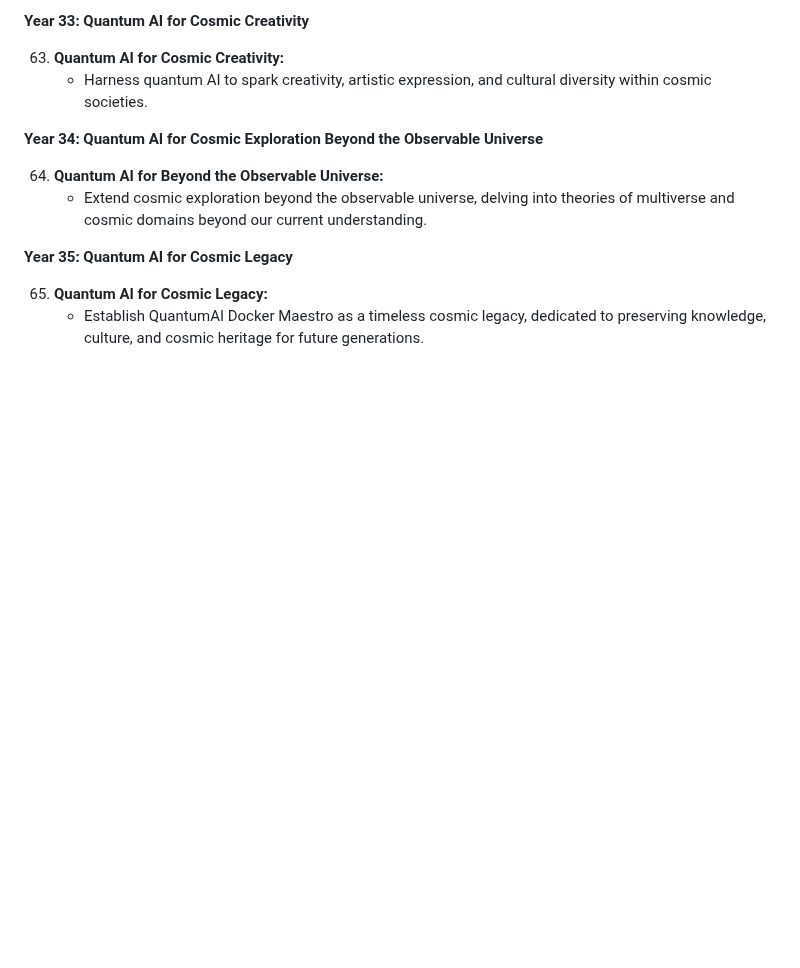
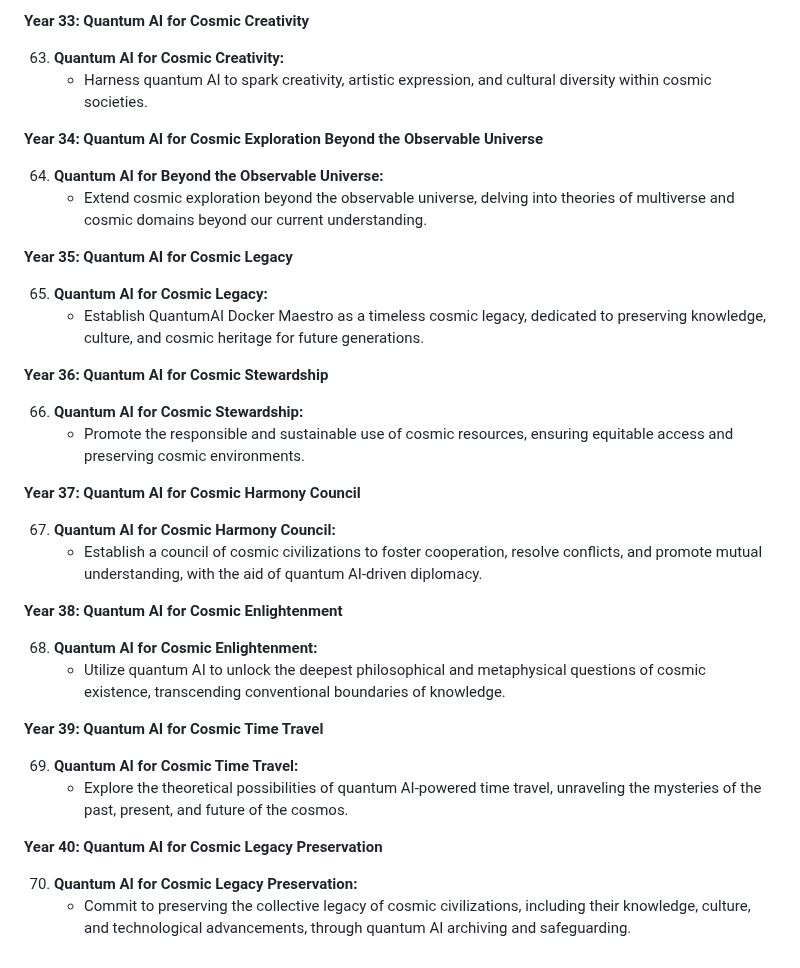
Before and after one commit to KOSASIH/QuantumAI-Docker-Maestro, a Markdown page: README.md, the part around the change. Rendered like a GitHub page; blank space fills up the shorter version.

```diff
--- a/README.md
+++ b/README.md
@@ -545,3 +545,28 @@ Here's a general roadmap for the development and evolution of QuantumAI Docker M
 
 65. **Quantum AI for Cosmic Legacy:**
     - Establish QuantumAI Docker Maestro as a timeless cosmic legacy, dedicated to preserving knowledge, culture, and cosmic heritage for future generations.
+
+**Year 36: Quantum AI for Cosmic Stewardship**
+
+66. **Quantum AI for Cosmic Stewardship:**
+    - Promote the responsible and sustainable use of cosmic resources, ensuring equitable access and preserving cosmic environments.
+
+**Year 37: Quantum AI for Cosmic Harmony Council**
+
+67. **Quantum AI for Cosmic Harmony Council:**
+    - Establish a council of cosmic civilizations to foster cooperation, resolve conflicts, and promote mutual understanding, with the aid of quantum AI-driven diplomacy.
+
+**Year 38: Quantum AI for Cosmic Enlightenment**
+
+68. **Quantum AI for Cosmic Enlightenment:**
+    - Utilize quantum AI to unlock the deepest philosophical and metaphysical questions of cosmic existence, transcending conventional boundaries of knowledge.
+
+**Year 39: Quantum AI for Cosmic Time Travel**
+
+69. **Quantum AI for Cosmic Time Travel:**
+    - Explore the theoretical possibilities of quantum AI-powered time travel, unraveling the mysteries of the past, present, and future of the cosmos.
+
+**Year 40: Quantum AI for Cosmic Legacy Preservation**
+
+70. **Quantum AI for Cosmic Legacy Preservation:**
+    - Commit to preserving the collective legacy of cosmic civilizations, including their knowledge, culture, and technological advancements, through quantum AI archiving and safeguarding.
```
